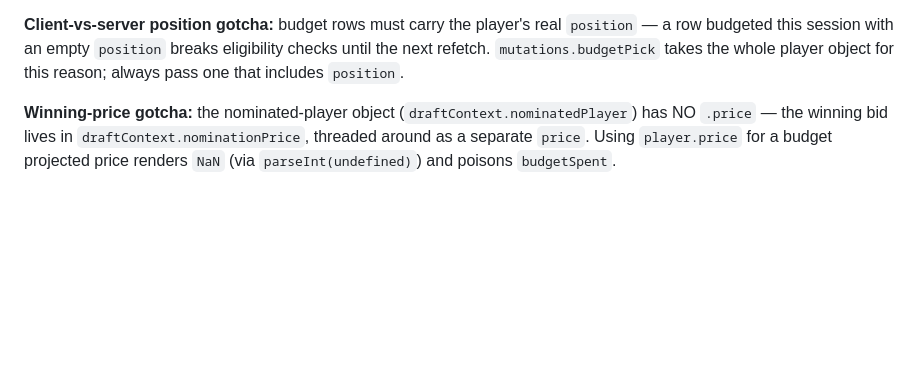
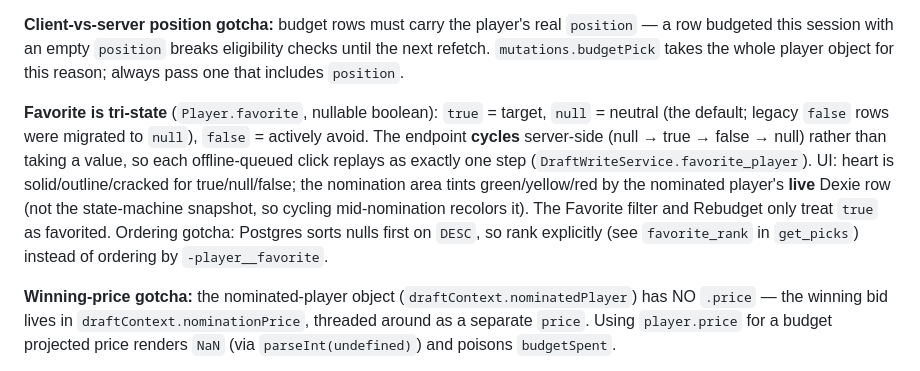
Before and after one commit to andypopp86/fantasymanager, a Markdown page: AGENTS.md, the part around the change. Rendered like a GitHub page; blank space fills up the shorter version.

Commit message:
docs: record tri-state favorite concept in AGENTS.md
Co-Authored-By: Claude Fable 5 <noreply@anthropic.com>

```diff
--- a/AGENTS.md
+++ b/AGENTS.md
@@ -205,6 +205,18 @@ or two rows collide on one slot.
 `position` — a row budgeted this session with an empty `position` breaks
 eligibility checks until the next refetch. `mutations.budgetPick` takes the whole
 player object for this reason; always pass one that includes `position`.
+
+**Favorite is tri-state** (`Player.favorite`, nullable boolean): `true` = target,
+`null` = neutral (the default; legacy `false` rows were migrated to `null`),
+`false` = actively avoid. The endpoint **cycles** server-side
+(null → true → false → null) rather than taking a value, so each offline-queued
+click replays as exactly one step (`DraftWriteService.favorite_player`). UI:
+heart is solid/outline/cracked for true/null/false; the nomination area tints
+green/yellow/red by the nominated player's **live** Dexie row (not the
+state-machine snapshot, so cycling mid-nomination recolors it). The Favorite
+filter and Rebudget only treat `true` as favorited. Ordering gotcha: Postgres
+sorts nulls first on `DESC`, so rank explicitly (see `favorite_rank` in
+`get_picks`) instead of ordering by `-player__favorite`.
 
 **Winning-price gotcha:** the nominated-player object (`draftContext.nominatedPlayer`)
 has NO `.price` — the winning bid lives in `draftContext.nominationPrice`, threaded
```
